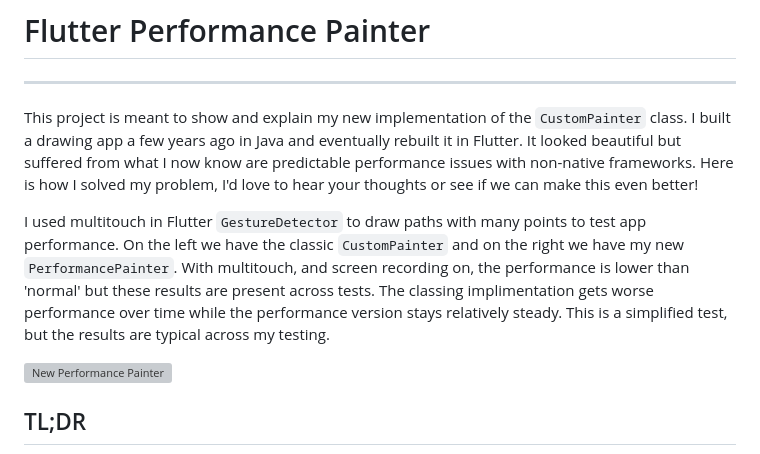
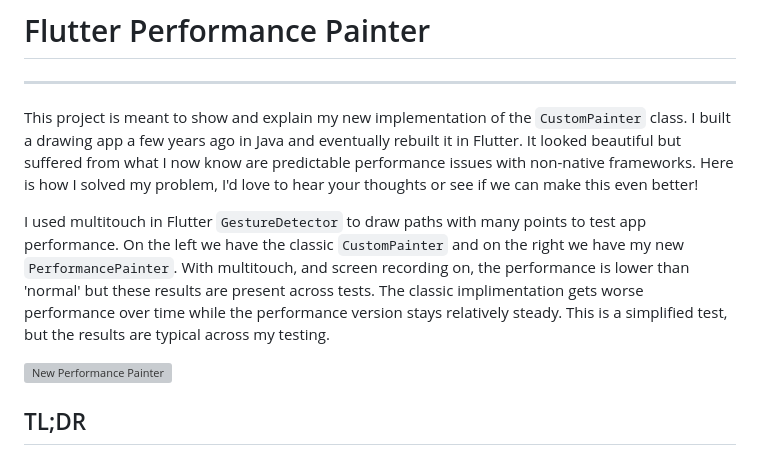
Before and after one commit to lalondeph/flutter_performance_painter, a Markdown page: README.md, the part around the change. Drawn GitHub-style; grey boxes are pictures that could not be loaded.

```diff
--- a/README.md
+++ b/README.md
@@ -6,7 +6,7 @@
 This project is meant to show and explain my new implementation of the `CustomPainter` class.
 I built a drawing app a few years ago in Java and eventually rebuilt it in Flutter. It looked beautiful but suffered from what I now know are predictable performance issues with non-native frameworks. Here is how I solved my problem, I'd love to hear your thoughts or see if we can make this even better!
 
-I used multitouch in Flutter `GestureDetector` to draw paths with many points to test app performance. On the left we have the classic `CustomPainter` and on the right we have my new `PerformancePainter`. With multitouch, and screen recording on, the performance is lower than 'normal' but these results are present across tests. The classing implimentation gets worse performance over time while the performance version stays relatively steady. This is a simplified test, but the results are typical across my testing.
+I used multitouch in Flutter `GestureDetector` to draw paths with many points to test app performance. On the left we have the classic `CustomPainter` and on the right we have my new `PerformancePainter`. With multitouch, and screen recording on, the performance is lower than 'normal' but these results are present across tests. The classic implimentation gets worse performance over time while the performance version stays relatively steady. This is a simplified test, but the results are typical across my testing.
 
 ![New Performance Painter](https://github.com/lalondeph/flutter_performance_painter/assets/56025884/68301e88-25a2-4c1a-9a1f-8bef14fd0f98)
 
```
